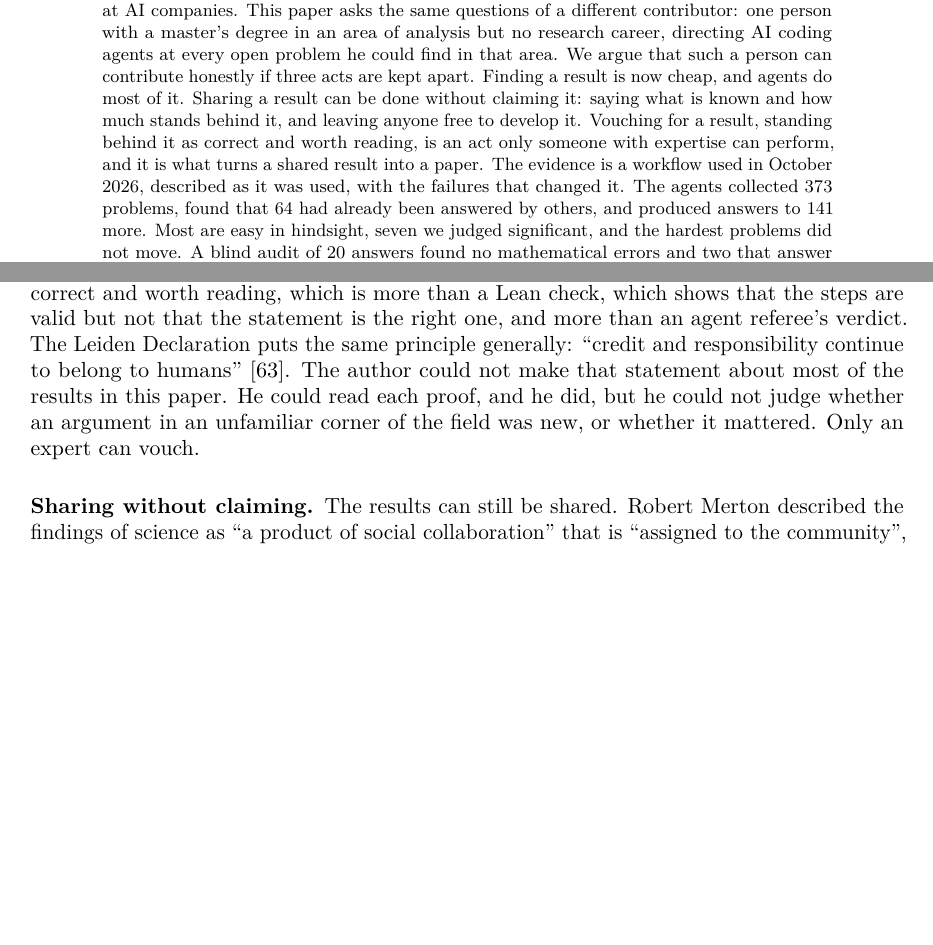
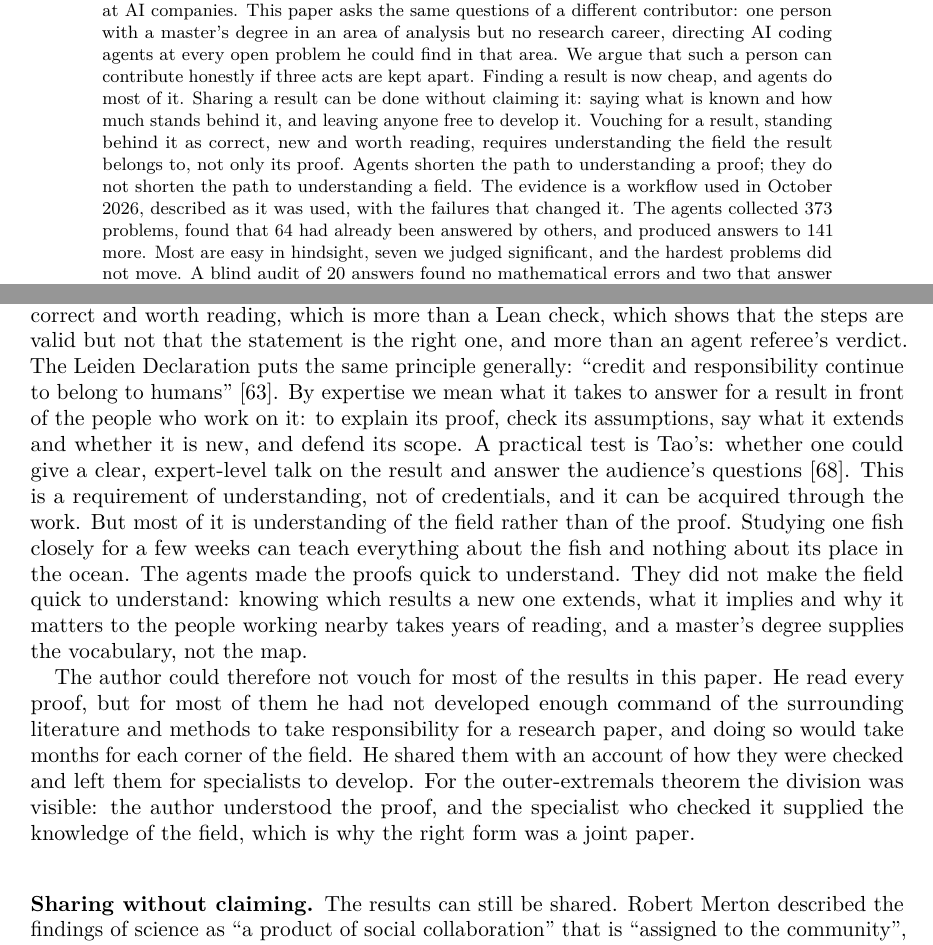
Before and after one commit to Oisov/math-research-process, a LaTeX paper (paper/paper.tex): two parts of pages 1 and 3 of 30, joined at a grey line, cut so that both start at the same text, the shorter picture padded with empty space. Compiled offline with pdfLaTeX.

Commit message:
Paper: vouching needs expertise in the field, not credentials; agents shorten the path to a proof, not to a field
Co-Authored-By: Claude Opus 5.5 <noreply@anthropic.com>

```diff
--- a/paper/paper.tex
+++ b/paper/paper.tex
@@ -36,15 +36,16 @@ problem he could find in that area. We argue that such a person can contribute
 honestly if three acts are kept apart. Finding a result is now cheap, and
 agents do most of it. Sharing a result can be done without claiming it: saying
 what is known and how much stands behind it, and leaving anyone free to develop
-it. Vouching for a result, standing behind it as correct and worth reading, is
-an act only someone with expertise can perform, and it is what turns a shared
-result into a paper. The evidence is a workflow used in October 2026, described
-as it was used, with the failures that changed it. The agents collected 373
-problems, found that 64 had already been answered by others, and produced
-answers to 141 more. Most are easy in hindsight, seven we judged significant,
-and the hardest problems did not move. A blind audit of 20 answers found no
-mathematical errors and two that answer less than was asked. We also record
-where the project fell short of its own position.
+it. Vouching for a result, standing behind it as correct, new and worth
+reading, requires understanding the field the result belongs to, not only its
+proof. Agents shorten the path to understanding a proof; they do not shorten
+the path to understanding a field. The evidence is a workflow used in October
+2026, described as it was used, with the failures that changed it. The agents
+collected 373 problems, found that 64 had already been answered by others, and
+produced answers to 141 more. Most are easy in hindsight, seven we judged
+significant, and the hardest problems did not move. A blind audit of 20 answers
+found no mathematical errors and two that answer less than was asked. We also
+record where the project fell short of its own position.
 \end{abstract}
 
 \maketitle
@@ -145,10 +147,28 @@ field that the result is correct and worth reading, which is more than a Lean
 check, which shows that the steps are valid but not that the statement is the
 right one, and more than an agent referee's verdict. The Leiden Declaration
 puts the same principle generally: ``credit and responsibility continue to
-belong to humans''~\cite{leiden}. The author could not make that statement
-about most of the results in this paper. He could read each proof, and he did,
-but he could not judge whether an argument in an unfamiliar corner of the field
-was new, or whether it mattered. Only an expert can vouch.
+belong to humans''~\cite{leiden}. By expertise we mean what it takes to answer
+for a result in front of the people who work on it: to explain its proof, check
+its assumptions, say what it extends and whether it is new, and defend its
+scope. A practical test is Tao's: whether one could give a clear, expert-level
+talk on the result and answer the audience's questions~\cite{tao-age}. This is
+a requirement of understanding, not of credentials, and it can be acquired
+through the work. But most of it is understanding of the field rather than of
+the proof. Studying one fish closely for a few weeks can teach everything about
+the fish and nothing about its place in the ocean. The agents made the proofs
+quick to understand. They did not make the field quick to understand: knowing
+which results a new one extends, what it implies and why it matters to the
+people working nearby takes years of reading, and a master's degree supplies
+the vocabulary, not the map.
+
+The author could therefore not vouch for most of the results in this paper. He
+read every proof, but for most of them he had not developed enough command of
+the surrounding literature and methods to take responsibility for a research
+paper, and doing so would take months for each corner of the field. He shared
+them with an account of how they were checked and left them for specialists to
+develop. For the outer-extremals theorem the division was visible: the author
+understood the proof, and the specialist who checked it supplied the knowledge
+of the field, which is why the right form was a joint paper.
 
 \subsection*{Sharing without claiming}
 The results can still be shared. Robert Merton described the findings of
```
Also changed, not shown: paper/paper.pdf, paper/paper.tex (17 more changed lines).
